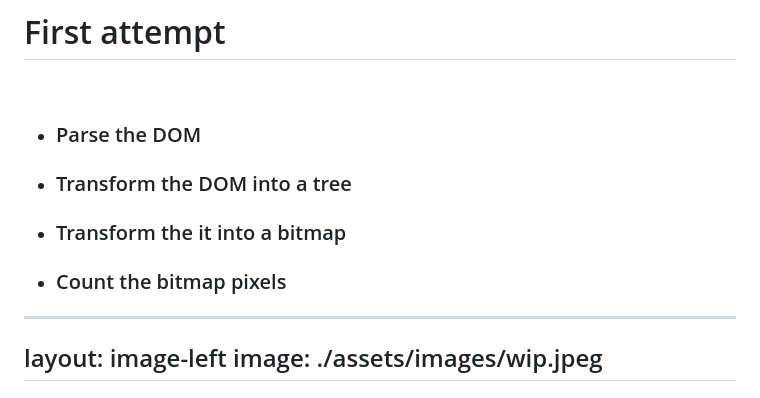
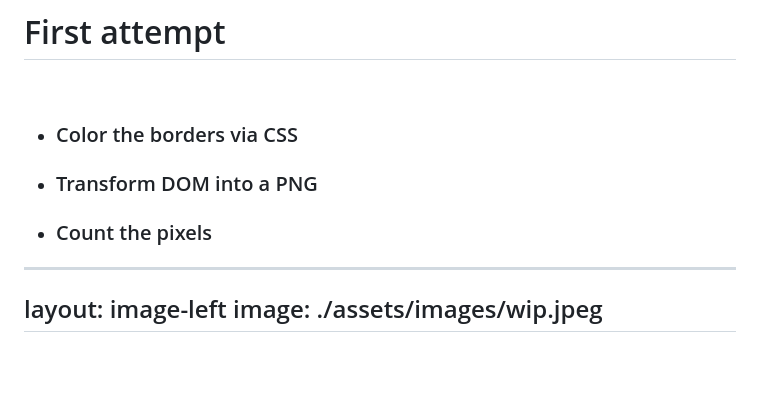
Before and after one commit to cef62/design-system-coverage-jsday-2025, a Markdown page: slides.md, the part around the change. GitHub-like rendering; blank space fills up the shorter version.

Commit message:
Better describe the first attempt

```diff
--- a/slides.md
+++ b/slides.md
@@ -353,10 +353,9 @@ image: ./assets/images/wip.jpeg
 
 <v-clicks>
 
-- ### Parse the DOM
-- ### Transform the DOM into a tree
-- ### Transform the it into a bitmap
-- ### Count the bitmap pixels
+- ### Color the borders via CSS
+- ### Transform DOM into a PNG
+- ### Count the pixels
 
 </v-clicks>
 
```
